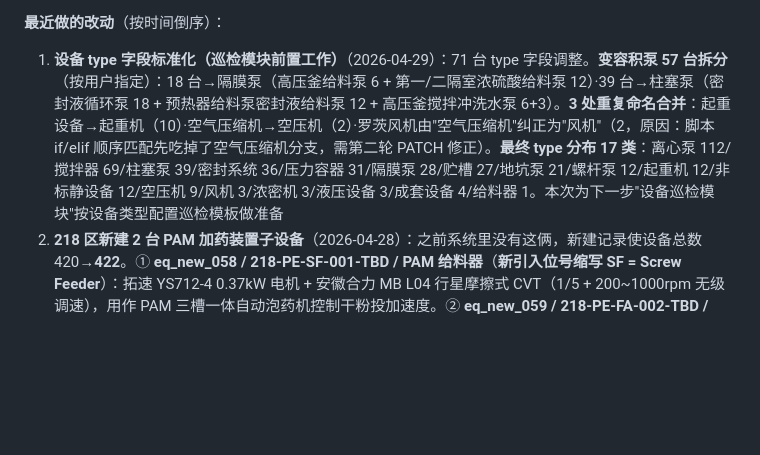
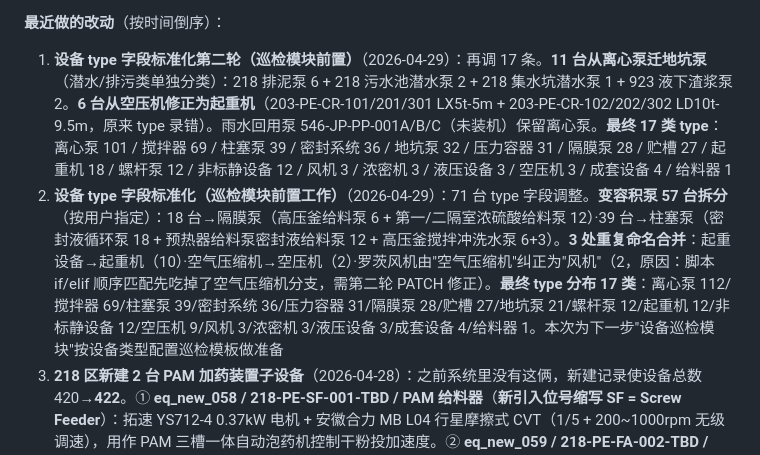
Before and after one commit to haoxinglong404/nickel-ems, a Markdown page: CLAUDE.md, the part around the change. Drawn GitHub-style; blank space fills up the shorter version.

Commit message:
docs: log type field reclassification round 2
Co-Authored-By: Claude Opus 4.7 (1M context) <noreply@anthropic.com>

```diff
--- a/CLAUDE.md
+++ b/CLAUDE.md
@@ -240,7 +240,8 @@
 | `tool_reclassify_v10_20260423` | 历史 410 条 out 改为 consume（领用·不算待归还）|
 
 **最近做的改动**（按时间倒序）：
-1. **设备 type 字段标准化（巡检模块前置工作）**（2026-04-29）：71 台 type 字段调整。**变容积泵 57 台拆分**（按用户指定）：18 台→隔膜泵（高压釜给料泵 6 + 第一/二隔室浓硫酸给料泵 12）·39 台→柱塞泵（密封液循环泵 18 + 预热器给料泵密封液给料泵 12 + 高压釜搅拌冲洗水泵 6+3）。**3 处重复命名合并**：起重设备→起重机（10）·空气压缩机→空压机（2）·罗茨风机由"空气压缩机"纠正为"风机"（2，原因：脚本 if/elif 顺序匹配先吃掉了空气压缩机分支，需第二轮 PATCH 修正）。**最终 type 分布 17 类**：离心泵 112/搅拌器 69/柱塞泵 39/密封系统 36/压力容器 31/隔膜泵 28/贮槽 27/地坑泵 21/螺杆泵 12/起重机 12/非标静设备 12/空压机 9/风机 3/浓密机 3/液压设备 3/成套设备 4/给料器 1。本次为下一步"设备巡检模块"按设备类型配置巡检模板做准备
+1. **设备 type 字段标准化第二轮（巡检模块前置）**（2026-04-29）：再调 17 条。**11 台从离心泵迁地坑泵**（潜水/排污类单独分类）：218 排泥泵 6 + 218 污水池潜水泵 2 + 218 集水坑潜水泵 1 + 923 液下渣浆泵 2。**6 台从空压机修正为起重机**（203-PE-CR-101/201/301 LX5t-5m + 203-PE-CR-102/202/302 LD10t-9.5m，原来 type 录错）。雨水回用泵 546-JP-PP-001A/B/C（未装机）保留离心泵。**最终 17 类 type**：离心泵 101 / 搅拌器 69 / 柱塞泵 39 / 密封系统 36 / 地坑泵 32 / 压力容器 31 / 隔膜泵 28 / 贮槽 27 / 起重机 18 / 螺杆泵 12 / 非标静设备 12 / 风机 3 / 浓密机 3 / 液压设备 3 / 空压机 3 / 成套设备 4 / 给料器 1
+2. **设备 type 字段标准化（巡检模块前置工作）**（2026-04-29）：71 台 type 字段调整。**变容积泵 57 台拆分**（按用户指定）：18 台→隔膜泵（高压釜给料泵 6 + 第一/二隔室浓硫酸给料泵 12）·39 台→柱塞泵（密封液循环泵 18 + 预热器给料泵密封液给料泵 12 + 高压釜搅拌冲洗水泵 6+3）。**3 处重复命名合并**：起重设备→起重机（10）·空气压缩机→空压机（2）·罗茨风机由"空气压缩机"纠正为"风机"（2，原因：脚本 if/elif 顺序匹配先吃掉了空气压缩机分支，需第二轮 PATCH 修正）。**最终 type 分布 17 类**：离心泵 112/搅拌器 69/柱塞泵 39/密封系统 36/压力容器 31/隔膜泵 28/贮槽 27/地坑泵 21/螺杆泵 12/起重机 12/非标静设备 12/空压机 9/风机 3/浓密机 3/液压设备 3/成套设备 4/给料器 1。本次为下一步"设备巡检模块"按设备类型配置巡检模板做准备
 2. **218 区新建 2 台 PAM 加药装置子设备**（2026-04-28）：之前系统里没有这俩，新建记录使设备总数 420→**422**。① **eq_new_058 / 218-PE-SF-001-TBD / PAM 给料器**（**新引入位号缩写 SF = Screw Feeder**）：拓速 YS712-4 0.37kW 电机 + 安徽合力 MB L04 行星摩擦式 CVT（1/5 + 200~1000rpm 无级调速），用作 PAM 三槽一体自动泡药机控制干粉投加速度。② **eq_new_059 / 218-PE-FA-002-TBD / PAM 吸料泵**（FA-001 已被 132kW 罗茨风机占用，这台占 002）：亚士霸 YASHIBA XGB710-30BS6 旋涡风机 3kW · 318m³/h，用作 PAM 干粉真空吸送（协议设计套 2，现场仅 1 台）。**Firestore createDocument 经验**：先查 highest eq_new ID 再 +1（这次一开始用 055/056 报 409 Conflict，因为已被 546 区雨水回用泵占用，用 058/059 才成功）
 2. **218 区 2 台污水池潜水泵从协议+清单补齐**（2026-04-28）：218-PE-PP-006A/B-TBD（eq_new_036/037）·南方泵业 100WQ100-30-15JY(I)·Q≥100m³/h·H≥30m·N=15kW·铸铁·IP68·2 台·寿命 5 年。**无实拍铭牌**——按"信息来源：钲清协议 BVVE24-FMI-HPAL-116 + 218 设备清单 xlsx · 实物铭牌待补"标注，motor 字段用模板"内嵌潜水电机 15kW · IP68（详细参数待铭牌确认）"。218-PE-PP-007 集水坑潜水泵在 218 资料里查不到匹配（协议仅 2 台 100WQ），暂留空。218 区资料目录见 `C:\\Users\\15576\\Desktop\\claude\\218设备资料收集_按设备分类\\` (18 设备分组 + 项目总资料)
 2. **218 区 3 台 PAM 搅拌器铭牌+技术协议补齐**（2026-04-28）：218-PE-AG-002A/B/C-TBD（eq_new_013~015）·钲清环保。name 由 `PAM搅拌器` → `PAM 搅拌器`（与 PAC 统一加空格）。motor：皖南 YE3-80M2-4 三相异步 0.75kW · 380V/50Hz · 1.8A · 1430rpm · IE3 82.5% · 6204 轴承 · 17kg · 制造 2024.07（编号 82422333）。gearPump：国茂股份 **BLD0-17-Y0.75-ZP 摆线针轮** · 速比 17 · 输出≈84rpm（编号 SN00752105）。spec/specDetail 来自钲清协议（同 PAC）：桨叶 Ø300mm 单层双叶 316L · 搅拌轴 L=800mm 316L · 数量 3 · 配套 PAM 制备系统 3m³/h（含三槽一体自动泡药机）· 设计寿命 5 年。**协议 vs 实际**：本次匹配比 PAC 那次好 —— 电机型号一致（YE3-80M2-4）、速比一致（17），仅供应商（上海/茵梦达 → 皖南）和减速机机座号（BLD10 → BLD0，更小）有变。**协议描述错误**：BLD 系列为摆线针轮，协议里写"齿轮式"是错的，铭牌正确
```
